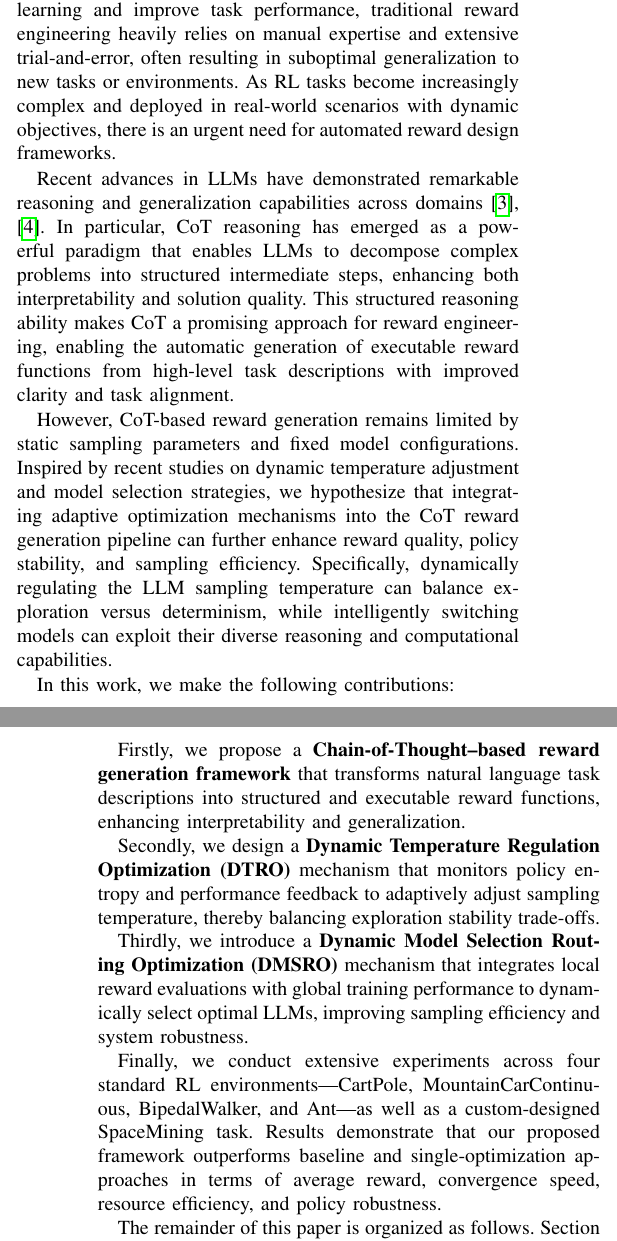
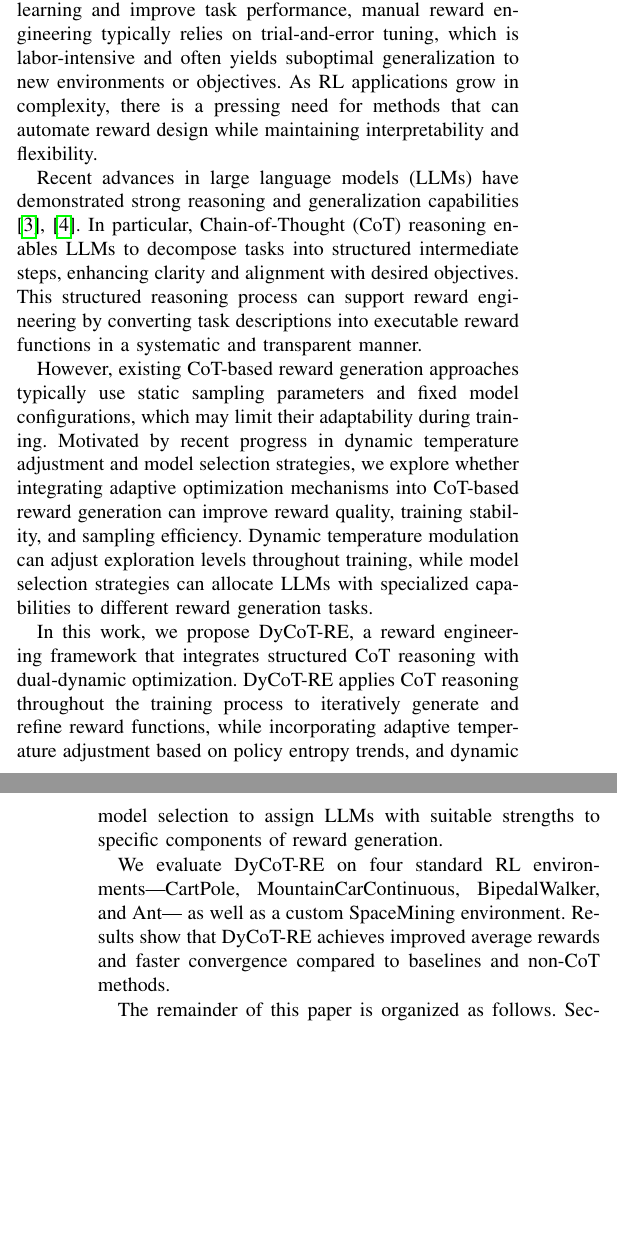
Before and after one commit to Lola-jo/DyCoT-RE_Appendix, a LaTeX paper (adaptive_cot_reward_rl.tex): two parts of the columns of pages 1 and 2 of 8, joined at a grey line, cut so that both start at the same text, the shorter picture padded with empty space. Compiled offline with pdfLaTeX; a missing font is replaced by an installed copy or a similar font; a LaTeX package or settings file that is missing is left out.

Commit message:
update the abstract

```diff
--- a/adaptive_cot_reward_rl.tex
+++ b/adaptive_cot_reward_rl.tex
@@ -76,5 +85,0 @@ posing significant challenges to scalability and practical deployment \cite{aror
-While well-shaped reward functions can significantly accelerate agent learning and improve task performance,
-traditional reward engineering heavily relies on manual expertise and extensive trial-and-error, often resulting
-in suboptimal generalization to new tasks or environments.
-As RL tasks become increasingly complex and deployed in real-world scenarios with dynamic objectives,
-there is an urgent need for automated reward design frameworks.
@@ -81,16 +90,32 @@ there is an urgent need for automated reward design frameworks.
 
-Recent advances in LLMs have demonstrated remarkable reasoning and generalization capabilities across domains \cite{brown2020language, ouyang2022training}. In particular, CoT reasoning has emerged as a powerful paradigm that enables LLMs to decompose complex problems into structured intermediate steps, enhancing both interpretability and solution quality. This structured reasoning ability makes CoT a promising approach for reward engineering, enabling the automatic generation of executable reward functions from high-level task descriptions with improved clarity and task alignment.
+While carefully designed rewards can accelerate agent learning and improve task performance,
+manual reward engineering typically relies on trial-and-error tuning,
+which is labor-intensive and often yields suboptimal generalization to new environments or objectives.
+As RL applications grow in complexity, there is a pressing need for methods that can automate
+reward design while maintaining interpretability and flexibility.
 
-However, CoT-based reward generation remains limited by static sampling parameters and fixed model configurations. Inspired by recent studies on dynamic temperature adjustment and model selection strategies, we hypothesize that integrating adaptive optimization mechanisms into the CoT reward generation pipeline can further enhance reward quality, policy stability, and sampling efficiency. Specifically, dynamically regulating the LLM sampling temperature can balance exploration versus determinism, while intelligently switching models can exploit their diverse reasoning and computational capabilities.
+Recent advances in large language models (LLMs) have demonstrated strong reasoning and generalization capabilities \cite{brown2020language, ouyang2022training}.
+In particular, Chain-of-Thought (CoT) reasoning enables LLMs to decompose tasks into structured intermediate steps,
+enhancing clarity and alignment with desired objectives.
+This structured reasoning process can support reward engineering by converting task descriptions
+into executable reward functions in a systematic and transparent manner.
 
-In this work, we make the following contributions:
+However, existing CoT-based reward generation approaches typically use static sampling parameters and fixed model configurations,
+which may limit their adaptability during training.
+Motivated by recent progress in dynamic temperature adjustment and model selection strategies,
+we explore whether integrating adaptive optimization mechanisms into CoT-based reward generation
+can improve reward quality, training stability, and sampling efficiency.
+Dynamic temperature modulation can adjust exploration levels throughout training,
+while model selection strategies can allocate LLMs with specialized capabilities to different reward generation tasks.
 
-Firstly, we propose a \textbf{Chain-of-Thought–based reward generation framework} that transforms natural language task descriptions into structured and executable reward functions, enhancing interpretability and generalization.
+In this work, we propose DyCoT-RE, a reward engineering framework that integrates structured CoT reasoning
+with dual-dynamic optimization.
+DyCoT-RE applies CoT reasoning throughout the training process to iteratively generate and refine reward functions,
+while incorporating adaptive temperature adjustment based on policy entropy trends,
+and dynamic model selection to assign LLMs with suitable strengths to specific components of reward generation.
 
-Secondly, we design a \textbf{Dynamic Temperature Regulation Optimization (DTRO)} mechanism that monitors policy entropy and performance feedback to adaptively adjust sampling temperature, thereby balancing exploration stability trade-offs.
+We evaluate DyCoT-RE on four standard RL environments—CartPole, MountainCarContinuous, BipedalWalker, and Ant—
+as well as a custom SpaceMining environment.
+Results show that DyCoT-RE achieves improved average rewards and faster convergence compared to baselines and non-CoT methods.
 
-Thirdly, we introduce a \textbf{Dynamic Model Selection Routing Optimization (DMSRO)} mechanism that integrates local reward evaluations with global training performance to dynamically select optimal LLMs, improving sampling efficiency and system robustness.
-
-Finally, we conduct extensive experiments across four standard RL environments—CartPole, MountainCarContinuous, BipedalWalker, and Ant—as well as a custom-designed SpaceMining task. Results demonstrate that our proposed framework outperforms baseline and single-optimization approaches in terms of average reward, convergence speed, resource efficiency, and policy robustness.
-
-The remainder of this paper is organized as follows. Section II reviews related work in reward engineering and CoT-based reasoning. Section III details our proposed methodology, including the CoT reward generation framework, DTRO, and DMSRO mechanisms. Section IV describes experimental settings, while Section V presents results and analysis. Section VI discusses limitations and future work, followed by the conclusion in Section VII.
+The remainder of this paper is organized as follows.
```
Also changed, not shown: adaptive_cot_reward_rl.tex (45 more changed lines), 1 other file.
